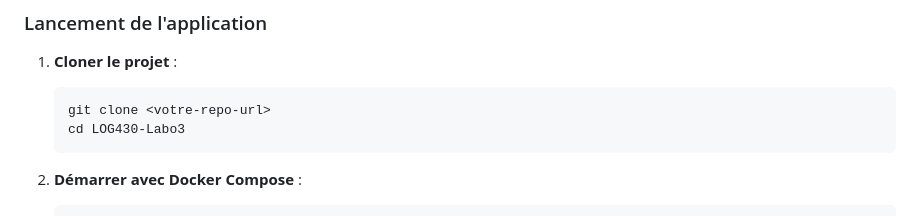
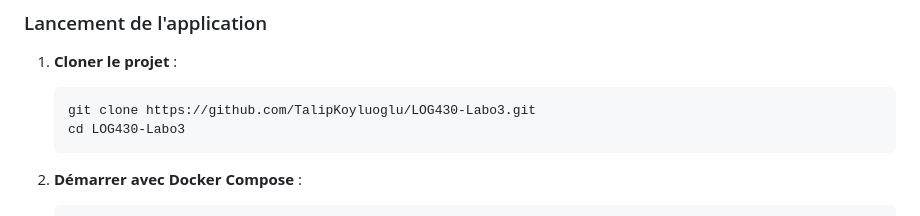
Before and after one commit to TalipKoyluoglu/LOG430-Labo3, a Markdown page: README.md, the part around the change. Drawn GitHub-style.

````diff
--- a/README.md
+++ b/README.md
@@ -60,7 +60,7 @@ LOG430-Labo3/
 
 1. **Cloner le projet** :
    ```bash
-   git clone <votre-repo-url>
+   git clone https://github.com/TalipKoyluoglu/LOG430-Labo3.git
    cd LOG430-Labo3
    ```
 
````
